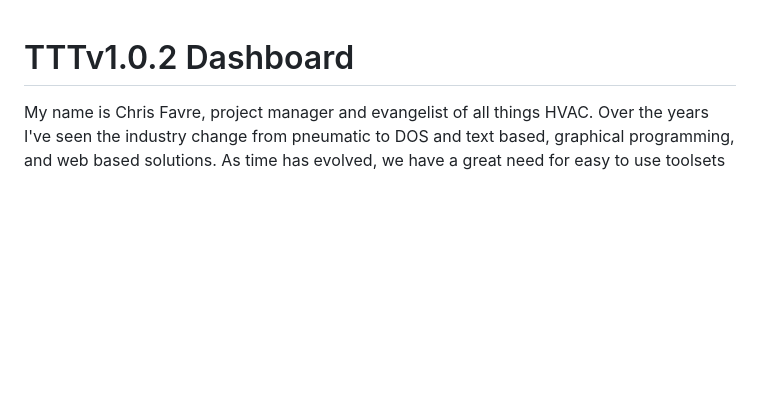
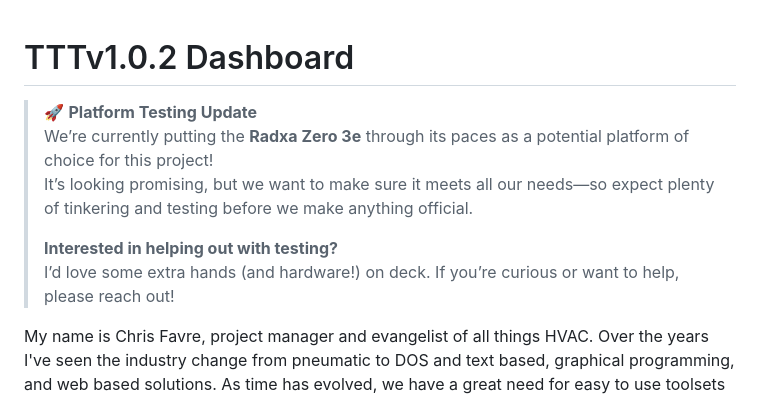
Before and after one commit to makeitworkok/TTTv1.0.2, a Markdown page: README.md, the part around the change. Drawn GitHub-style; blank space fills up the shorter version.

Commit message:
testing notice.

```diff
--- a/README.md
+++ b/README.md
@@ -1,4 +1,12 @@
 # TTTv1.0.2 Dashboard
+
+> 🚀 **Platform Testing Update**
+> We’re currently putting the **Radxa Zero 3e** through its paces as a potential platform of choice for this project!
+> It’s looking promising, but we want to make sure it meets all our needs—so expect plenty of tinkering and testing before we make anything official.
+>
+> **Interested in helping out with testing?**
+> I’d love some extra hands (and hardware!) on deck. If you’re curious or want to help, please reach out!
+>
 
 My name is Chris Favre, project manager and evangelist of all things HVAC. Over the years I've seen the industry change from pneumatic to DOS and text based, graphical programming, and web based solutions. As time has evolved, we have a great need for easy to use toolsets to keep our technicians and account managers up to date. Who still remembers Hayes commands, ATDT8675309?
 
```
